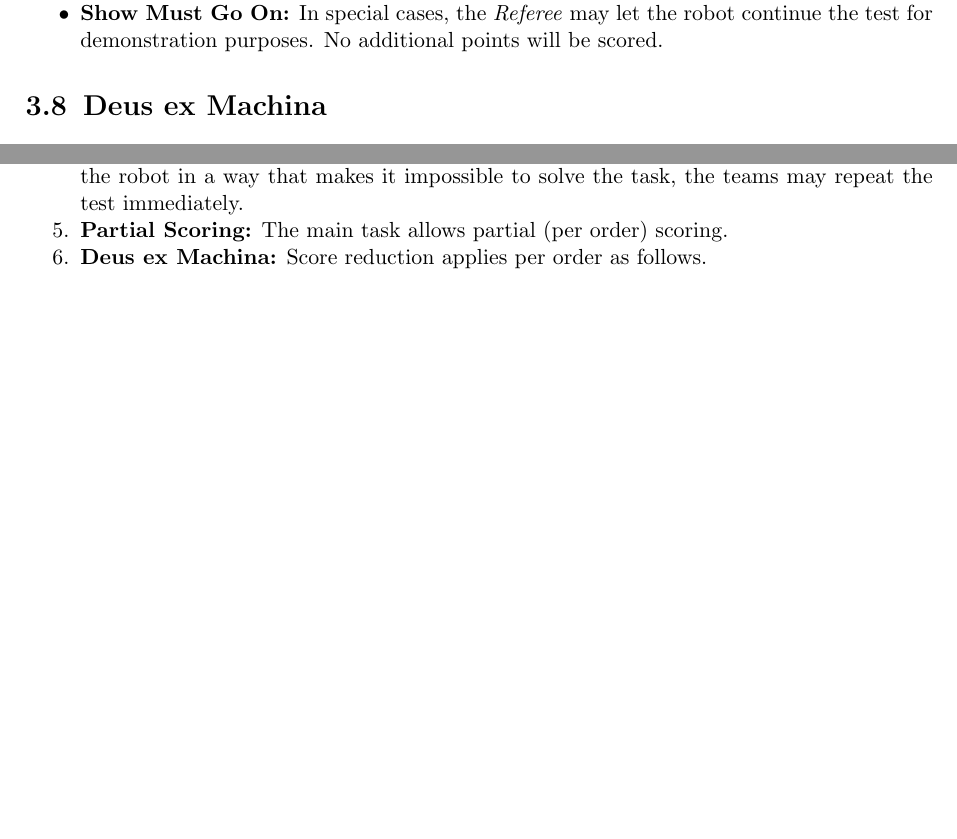
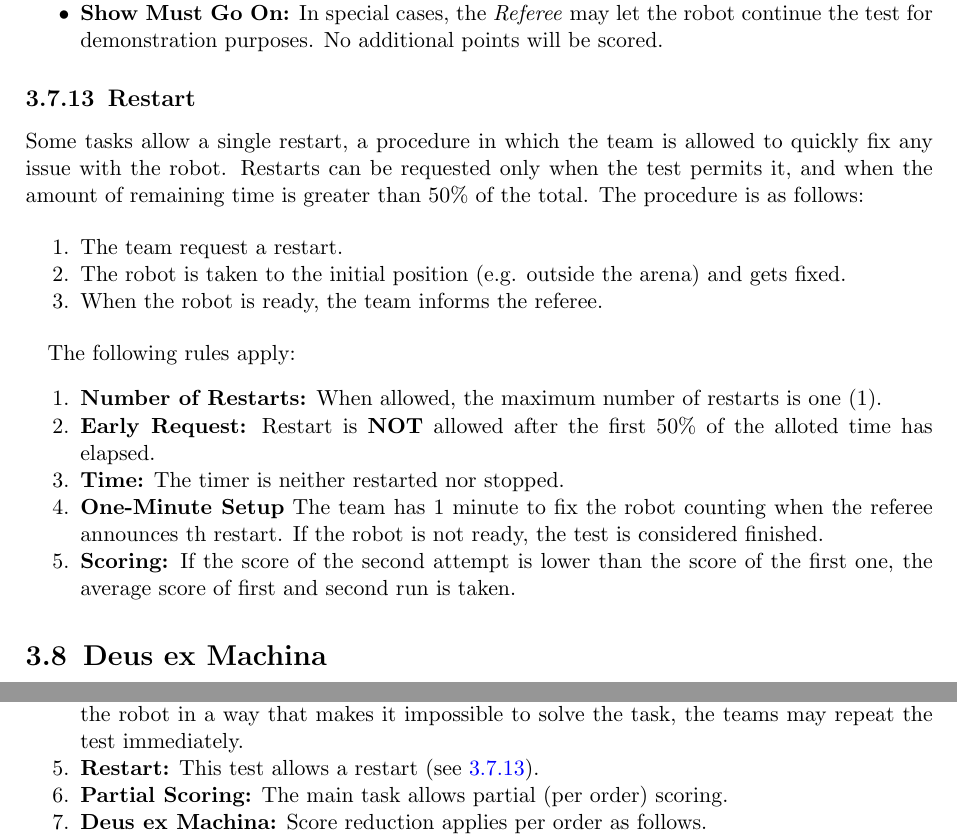
Before and after one commit to RoboCupAtHome/RuleBook, a LaTeX book (Rulebook.tex, which reads general_rules/Procedure.tex, tasks/Restaurant.tex): two parts of pages 24 and 48 of 54, joined at a grey line, cut so that both start at the same text, the shorter picture padded with empty space. Compiled offline with pdfLaTeX.

Commit message:
readded restart and allowed it in restaurant

```diff
--- a/general_rules/Procedure.tex
+++ b/general_rules/Procedure.tex
@@ -147,6 +147,32 @@ In accordance with \ref{sec:concepts:timeconstraints}, each test has a defined t
 	\item \textbf{Show Must Go On:} In special cases, the \Referee{} may let the robot continue the test for demonstration purposes. No additional points will be scored.
 \end{itemize}
 
+\subsection{Restart}
+\label{rule:restart}
+Some tasks allow a single restart, a procedure in which the team is allowed to quickly fix any issue with the robot.
+Restarts can be requested only when the test permits it, and when the amount of remaining time is greater than 50\% of the total.
+The procedure is as follows:
+
+\begin{enumerate}
+	\item The team request a restart.
+	\item The robot is taken to the initial position (e.g. outside the arena) and gets fixed.
+	\item When the robot is ready, the team informs the referee.
+\end{enumerate}
+
+The following rules apply:
+\begin{enumerate}
+	\item \textbf{Number of Restarts:} When allowed, the maximum number of restarts is one (1).
+
+	\item \textbf{Early Request:} Restart is \textbf{NOT} allowed after the first 50\% of the alloted time has elapsed.
+
+	\item \textbf{Time:} The timer is neither restarted nor stopped.
+
+	\item \textbf{One-Minute Setup} The team has 1 minute to fix the robot counting when the referee announces th restart.
+	If the robot is not ready, the test is considered finished.
+
+	\item \textbf{Scoring:} If the score of the second attempt is lower than the score of the first one, the average score of first and second run is taken.
+\end{enumerate}
+
 % Local Variables:
 % TeX-master: "../Rulebook"
 % End:
--- a/tasks/Restaurant.tex
+++ b/tasks/Restaurant.tex
@@ -40,6 +40,8 @@ Take and serve orders from 2 customer.
 
 	\item \textbf{Disturbances from Outside:} If a person from the audience (severely) interferes with the robot in a way that makes it impossible to solve the task, the teams may repeat the test immediately.
 
+	\item \textbf{Restart:} This test allows a restart (see \ref{rule:restart}).
+
 	\item \textbf{Partial Scoring:} The main task allows partial (per order) scoring.
 
 	\item \textbf{Deus ex Machina:} Score reduction applies per order as follows.
```
